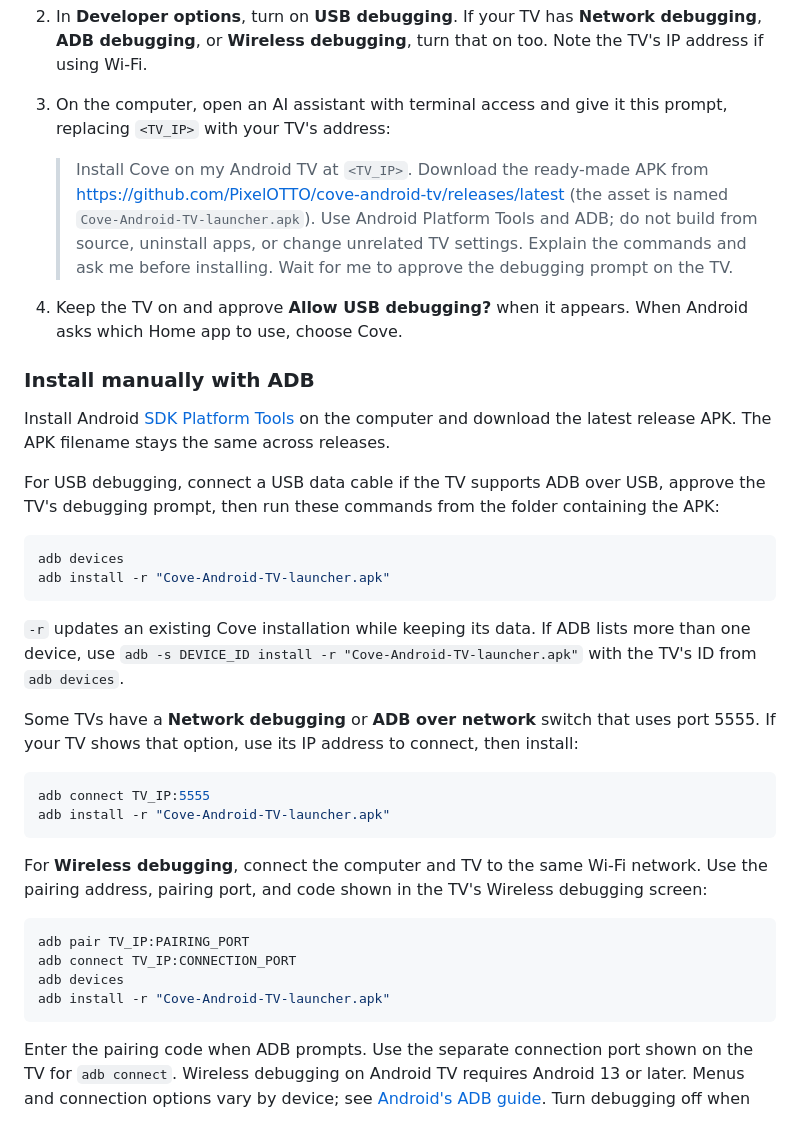
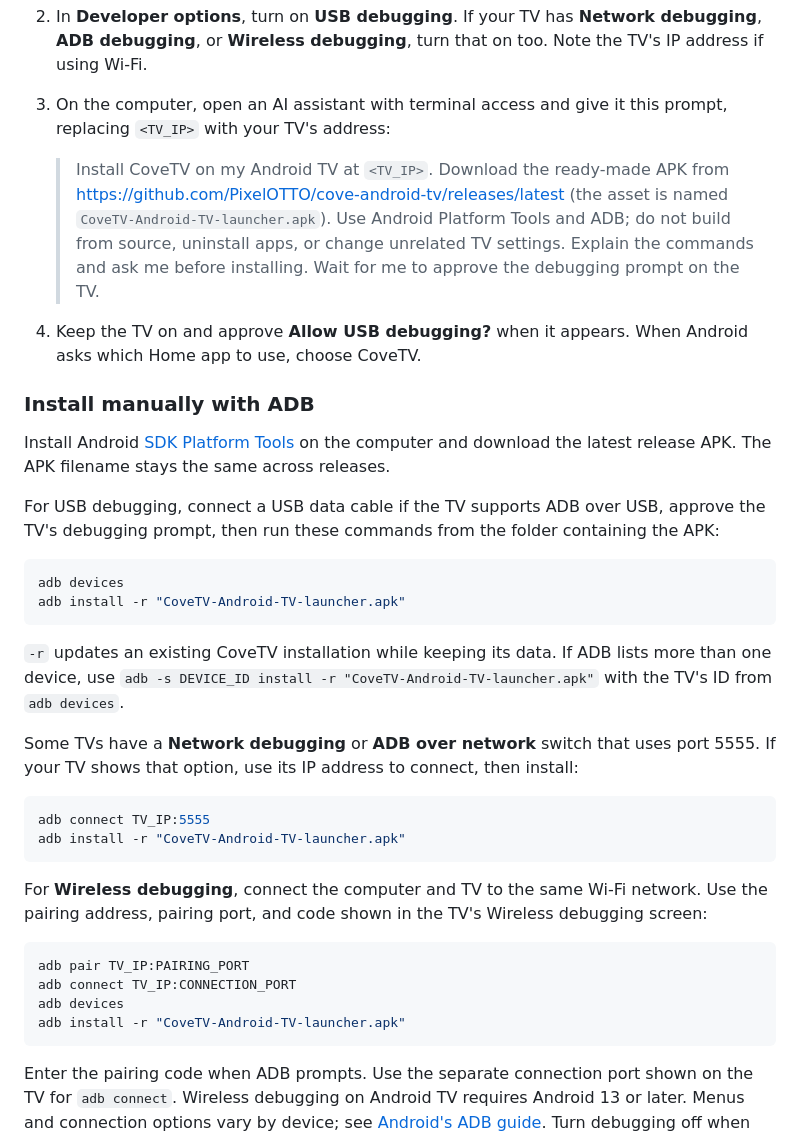
Before and after one commit to PixelOTTO/cove-android-tv, a Markdown page: README.md, the part around one of its changes. Rendered like a GitHub page.

````diff
--- a/README.md
+++ b/README.md
@@ -27,9 +29,9 @@ You need an Android TV or Google TV, a computer, and an AI assistant that can us
 2. In **Developer options**, turn on **USB debugging**. If your TV has **Network debugging**, **ADB debugging**, or **Wireless debugging**, turn that on too. Note the TV's IP address if using Wi-Fi.
 3. On the computer, open an AI assistant with terminal access and give it this prompt, replacing `<TV_IP>` with your TV's address:
 
-   > Install Cove on my Android TV at `<TV_IP>`. Download the ready-made APK from https://github.com/PixelOTTO/cove-android-tv/releases/latest (the asset is named `Cove-Android-TV-launcher.apk`). Use Android Platform Tools and ADB; do not build from source, uninstall apps, or change unrelated TV settings. Explain the commands and ask me before installing. Wait for me to approve the debugging prompt on the TV.
+   > Install CoveTV on my Android TV at `<TV_IP>`. Download the ready-made APK from https://github.com/PixelOTTO/cove-android-tv/releases/latest (the asset is named `CoveTV-Android-TV-launcher.apk`). Use Android Platform Tools and ADB; do not build from source, uninstall apps, or change unrelated TV settings. Explain the commands and ask me before installing. Wait for me to approve the debugging prompt on the TV.
 
-4. Keep the TV on and approve **Allow USB debugging?** when it appears. When Android asks which Home app to use, choose Cove.
+4. Keep the TV on and approve **Allow USB debugging?** when it appears. When Android asks which Home app to use, choose CoveTV.
 
 ### Install manually with ADB
 
@@ -39,16 +41,16 @@ For USB debugging, connect a USB data cable if the TV supports ADB over USB, app
 
 ```sh
 adb devices
-adb install -r "Cove-Android-TV-launcher.apk"
+adb install -r "CoveTV-Android-TV-launcher.apk"
 ```
 
-`-r` updates an existing Cove installation while keeping its data. If ADB lists more than one device, use `adb -s DEVICE_ID install -r "Cove-Android-TV-launcher.apk"` with the TV's ID from `adb devices`.
+`-r` updates an existing CoveTV installation while keeping its data. If ADB lists more than one device, use `adb -s DEVICE_ID install -r "CoveTV-Android-TV-launcher.apk"` with the TV's ID from `adb devices`.
 
 Some TVs have a **Network debugging** or **ADB over network** switch that uses port 5555. If your TV shows that option, use its IP address to connect, then install:
 
 ```sh
 adb connect TV_IP:5555
-adb install -r "Cove-Android-TV-launcher.apk"
+adb install -r "CoveTV-Android-TV-launcher.apk"
 ```
 
 For **Wireless debugging**, connect the computer and TV to the same Wi-Fi network. Use the pairing address, pairing port, and code shown in the TV's Wireless debugging screen:
@@ -57,7 +59,7 @@ For **Wireless debugging**, connect the computer and TV to the same Wi-Fi networ
 adb pair TV_IP:PAIRING_PORT
 adb connect TV_IP:CONNECTION_PORT
 adb devices
-adb install -r "Cove-Android-TV-launcher.apk"
+adb install -r "CoveTV-Android-TV-launcher.apk"
 ```
 
 Enter the pairing code when ADB prompts. Use the separate connection port shown on the TV for `adb connect`. Wireless debugging on Android TV requires Android 13 or later. Menus and connection options vary by device; see [Android's ADB guide](https://developer.android.com/tools/adb). Turn debugging off when you're done.
````
Also changed, not shown: other parts of README.md (+11 -9 lines), RELEASE_NOTES_v3.1.3.md (added, +8 -0 lines), THIRD-PARTY-NOTICES.md (+1 -1 lines), cove-banner-320x180.png (deleted), covetv-vibrant-banner-320x180.png (added), covetv-vibrant-icon-512.png (added).
